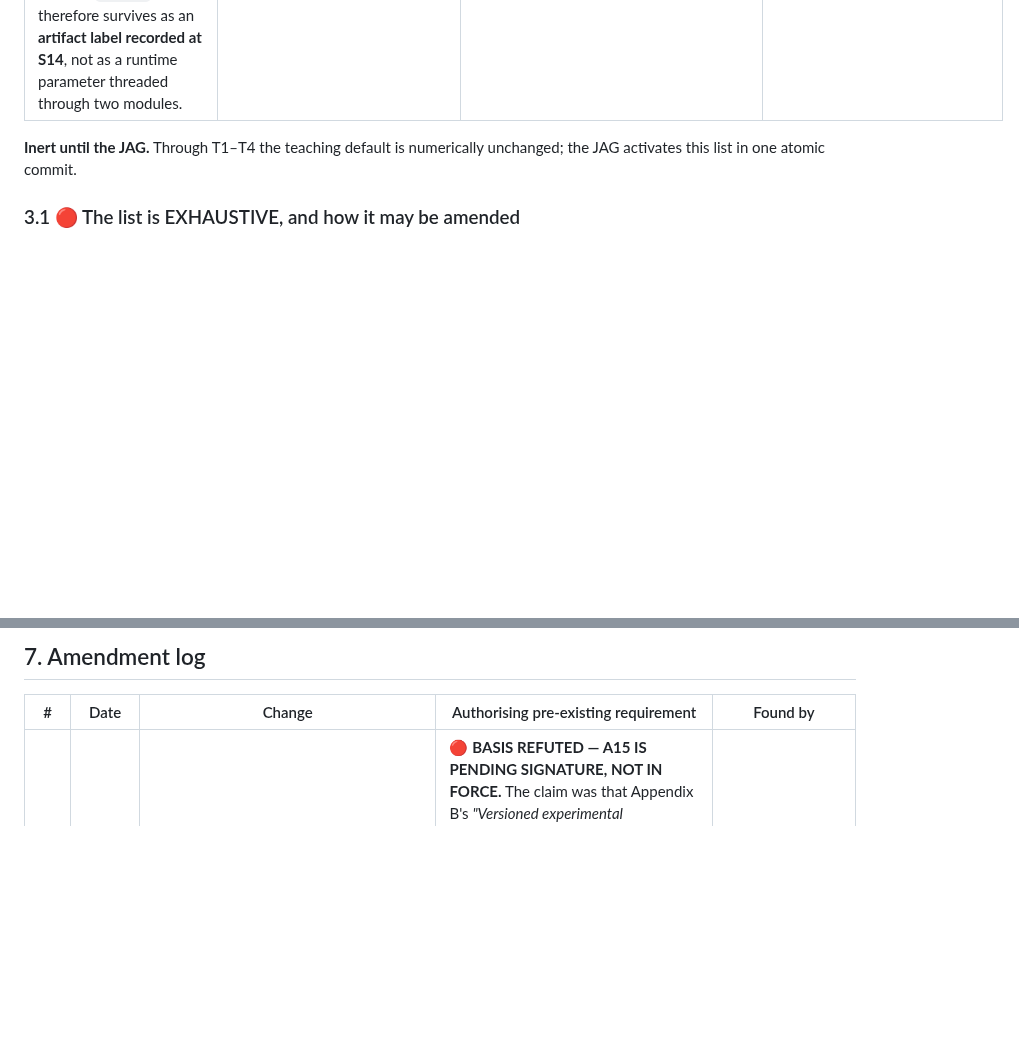
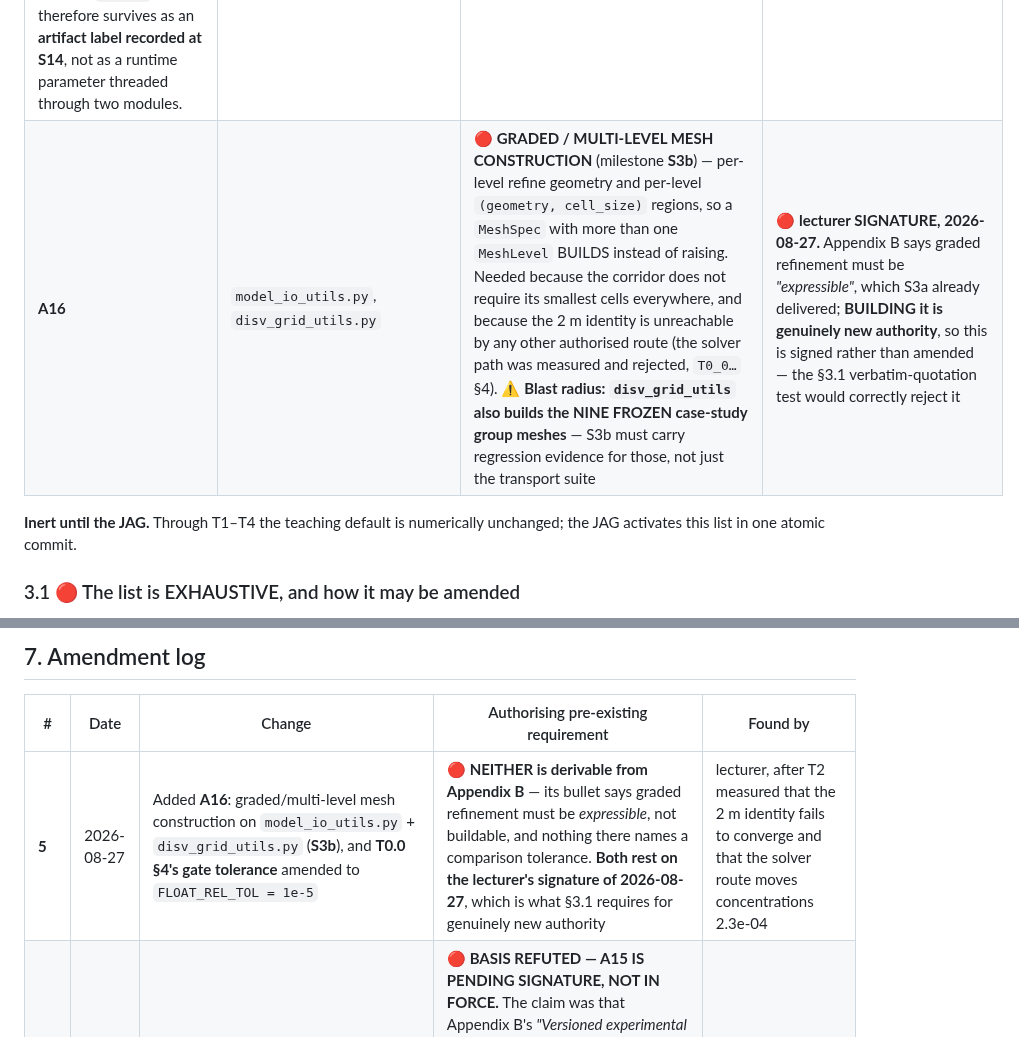
Before and after one commit to mabesa/applied_groundwater_modelling, a Markdown page: DOCUMENTATION/contracts/T0_1_C1_v2.md, 2 parts joined by grey strips. Drawn GitHub-style; blank space fills up the shorter version.

```diff
--- a/DOCUMENTATION/contracts/T0_1_C1_v2.md
+++ b/DOCUMENTATION/contracts/T0_1_C1_v2.md
@@ -134,6 +134,7 @@ not on this list is a **defect**, not a change.
 | **A13** | `transport_srcpulse_demo.py` | the **GWF-grid sensitivity arm** — flow solved and reported per mesh with its capture fingerprint, explicitly **not** a common-flow control | milestones T1 · **amendment 1** |
 | **A14** | new | the single **`claim_support_state` evaluator** implementing `T0_3…` §5 | milestones T1 · `T0_3…` §5 · **amendment 1** |
 | ~~**A15**~~ ⚠️ **WITHDRAWN 2026-08-21 — never in force, and NOT NEEDED.** No surface authority is required for `exp/vN`: §5 demands a *property* (the teaching default stays numerically unchanged until the JAG), not a mechanism, and that property is **already delivered** by each Phase-3 step's own authorised sentinel-defaulted parameter — S8 `profile`/`CourantSpec` (**A3**), S9 `sink_support_m = 0.0` (**T0.0 §3**, pre-authorised *and* schema-lifted), S10 (**A13**), S11's separate module (**A7** + amendment 3), S5 `footprint_radius_m = 0.0` (**A11**) — every one of them in the cache identity. `exp/vN` therefore survives as an **artifact label recorded at S14**, not as a runtime parameter threaded through two modules. | — | lecturer, 2026-08-21 |
+| **A16** | `model_io_utils.py`, `disv_grid_utils.py` | 🔴 **GRADED / MULTI-LEVEL MESH CONSTRUCTION** (milestone **S3b**) — per-level refine geometry and per-level `(geometry, cell_size)` regions, so a `MeshSpec` with more than one `MeshLevel` BUILDS instead of raising. Needed because the corridor does not require its smallest cells everywhere, and because the 2 m identity is unreachable by any other authorised route (the solver path was measured and rejected, `T0_0…` §4). ⚠️ **Blast radius: `disv_grid_utils` also builds the NINE FROZEN case-study group meshes** — S3b must carry regression evidence for those, not just the transport suite | 🔴 **lecturer SIGNATURE, 2026-08-27.** Appendix B says graded refinement must be *"expressible"*, which S3a already delivered; **BUILDING it is genuinely new authority**, so this is signed rather than amended — the §3.1 verbatim-quotation test would correctly reject it |
 
 **Inert until the JAG.** Through T1–T4 the teaching default is numerically unchanged; the JAG activates
 this list in one atomic commit.
@@ -328,6 +329,7 @@ licensing** attribution of the measured difference to it.
 
 | # | Date | Change | Authorising pre-existing requirement | Found by |
 |---|---|---|---|---|
+| **5** | 2026-08-27 | Added **A16**: graded/multi-level mesh construction on `model_io_utils.py` + `disv_grid_utils.py` (**S3b**), and **T0.0 §4's gate tolerance** amended to `FLOAT_REL_TOL = 1e-5` | 🔴 **NEITHER is derivable from Appendix B** — its bullet says graded refinement must be *expressible*, not buildable, and nothing there names a comparison tolerance. **Both rest on the lecturer's signature of 2026-08-27**, which is what §3.1 requires for genuinely new authority | lecturer, after T2 measured that the 2 m identity fails to converge and that the solver route moves concentrations 2.3e-04 |
 | **4** ❌ | 2026-08-21 | **WITHDRAWN — never in force.** Proposed **A15**: the `exp/vN` namespace as a threaded runtime parameter over both model modules' cache identities, derived workspaces and public entry points. §5 *names* `exp/vN` as an object of the activation boundary but the **exhaustive** §3 table never enumerated it, so S7 had no surface authority | 🔴 **BASIS REFUTED — A15 IS PENDING SIGNATURE, NOT IN FORCE.** The claim was that Appendix B's *"Versioned experimental namespace"* bullet is a verbatim enumeration match. Adversarial review (2026-08-21) rejected it: the bullet specifies an **outcome**, not module coverage and not a mechanism. Naming two modules, mandating a **runtime parameter through every public entry point**, and prescribing a cache-partitioning architecture are **genuinely new authority** — a namespace could be enforced by a caller assigning namespace-specific roots while PRT stayed namespace-unaware. The "PRT is entailed, not inferred" defence is **the same species of reasoning that sank amendment 2**, and A4/A10's permission to touch PRT for *other* changes does not authorise this one. **The cache-busting sentence confirms T1 busts caches; it does not authorise this architecture.** | codex T1 S7 review round 1, §(a). **Resolution (lecturer, 2026-08-21): withdrawn as unnecessary**, not signed — see the A15 row for why no surface authority is needed at all. |
 | **3** | 2026-08-20 | **A7's surface widened** to include a new `exp`-only metrics module — the interpolated evaluator must live outside `transport_srcpulse_demo.py` so it cannot be reached from the default path, but A7 named only that one file | 🔴 **Not derivable from Appendix B either.** Authorised by the **re-signature** | codex T1 review round 3, §4 S11 |
 | **2** | 2026-08-20 | **A8 extended to `transport_prt_capture.py`** — PRT has its own `_src_sha()` with the same three-file hole, so A8 as written would have left it open or forced an unauthorised edit | 🔴 **RETRACTED basis.** This was derived from Appendix B's `GridSpec` bullet, but **consuming a `GridSpec` does not entail source-closure hashing** — the derivation was an inference, not an entry. Now authorised by the **re-signature** | codex T1 review round 2 finding 1; basis refuted round 3 §2 |
```
Also changed, not shown: DOCUMENTATION/contracts/T0_0_canonical_contract.md (+2 -2 lines), DOCUMENTATION/contracts/T0_DECISION_RECORD.md (+49 -0 lines).
